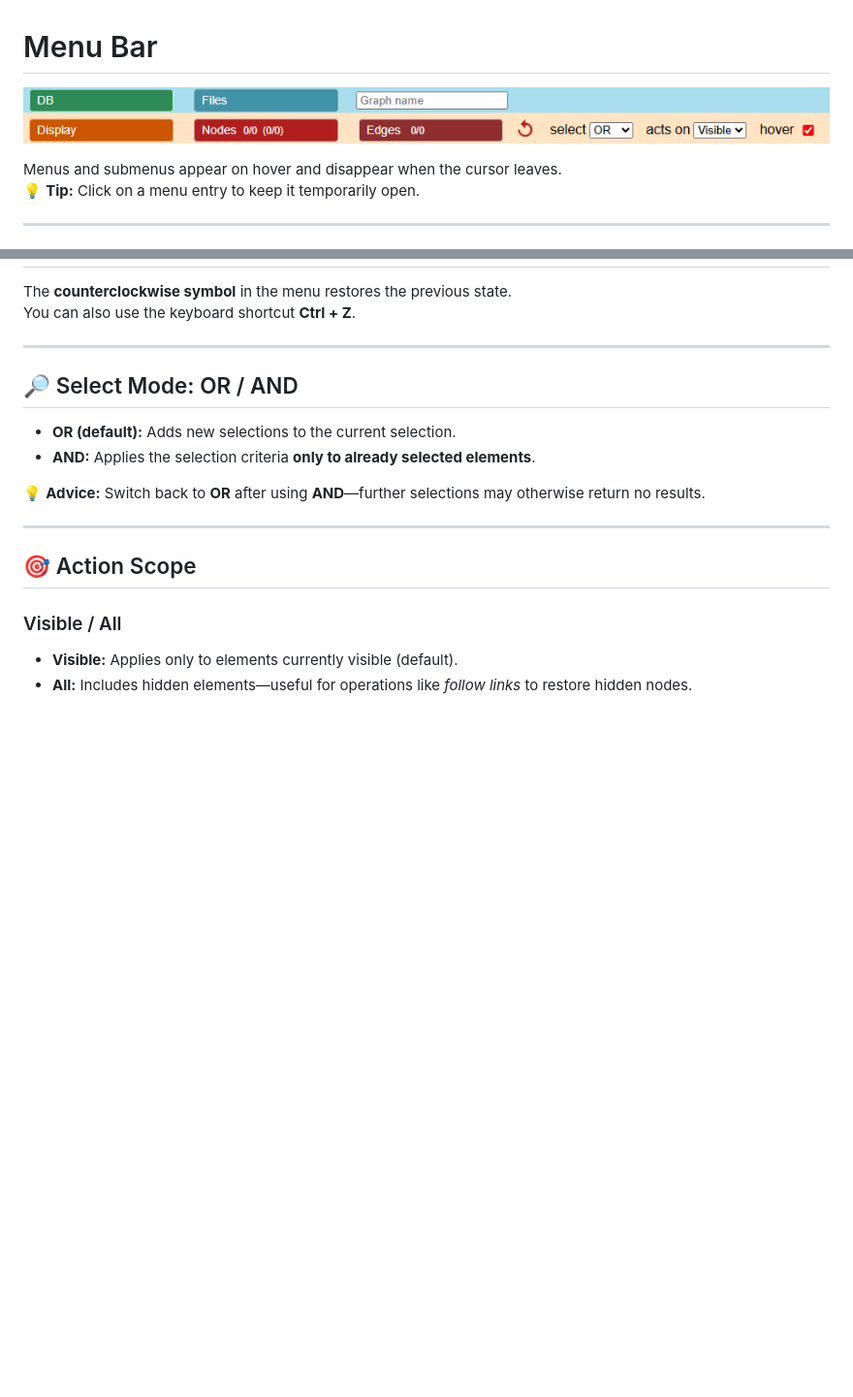
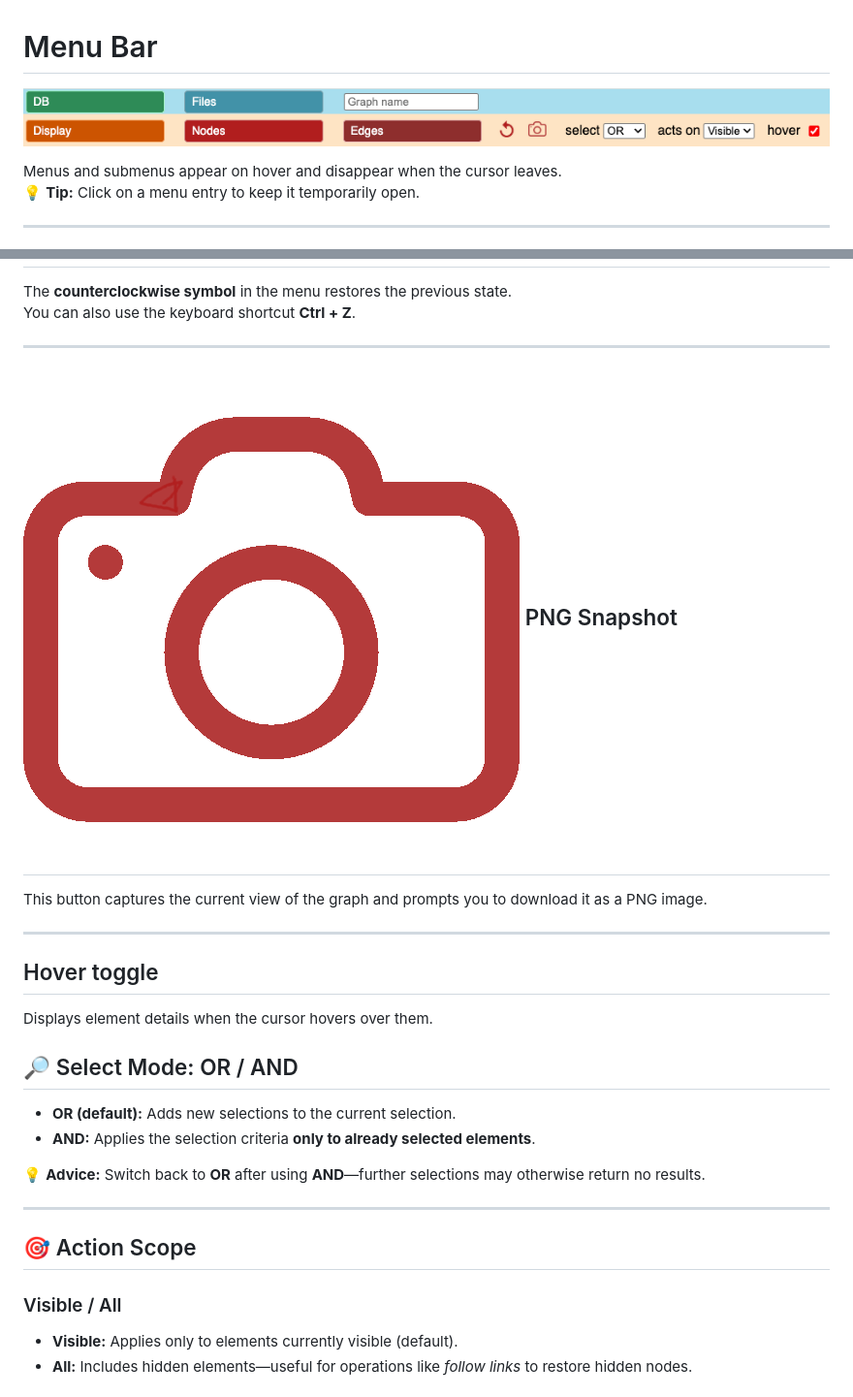
Before and after one commit to pirelaurent/cytographDB, a Markdown page: public/docs/menuBar.md, 2 parts joined by grey strips. Shown: that part at 97% size. Rendered like a GitHub page; pictures changed too: public/docs/img/allMenus.png, public/img/redCapture.png (added); blank space fills up the shorter version.

Commit message:
add PNG capture

```diff
--- a/public/docs/menuBar.md
+++ b/public/docs/menuBar.md
@@ -13,6 +13,17 @@ The **counterclockwise symbol** in the menu restores the previous state.
 You can also use the keyboard shortcut **Ctrl + Z**.
 
 ---
+
+
+## <img src ="../img/redCapture.png" height =25px/> PNG Snapshot
+
+This button captures the current view of the graph and prompts you to download it as a PNG image.
+
+---
+## Hover toggle
+
+Displays element details when the cursor hovers over them.
+
 
 ## 🔎 Select Mode: OR / AND
 
```
Also changed, not shown: other parts of public/docs/menuBar.md (+1 -1 lines), public/img/rollback.png (deleted), 6 other files.
